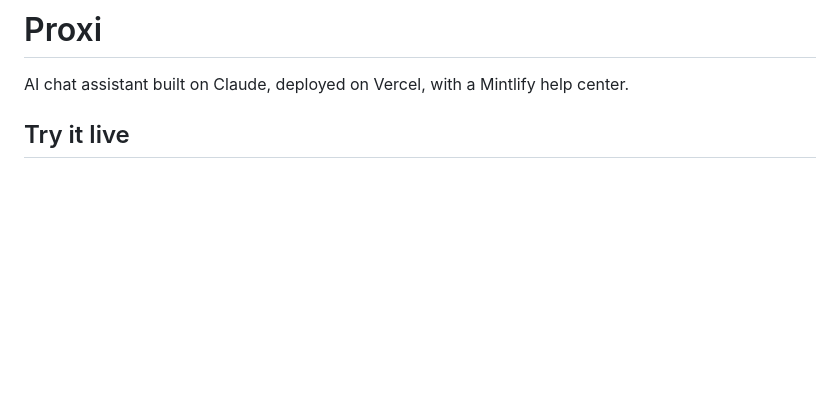
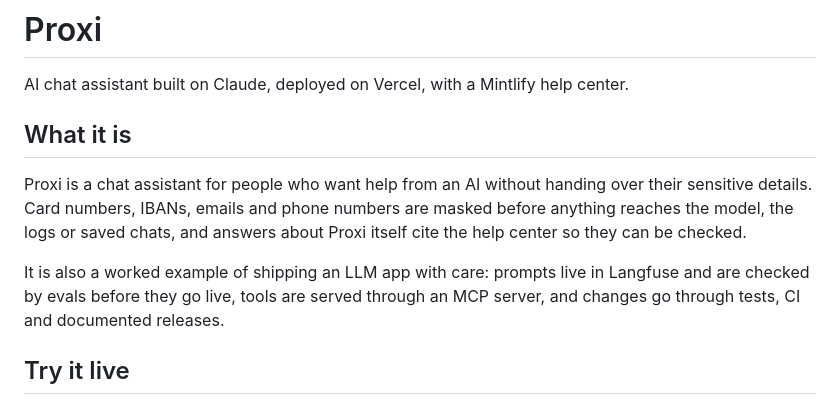
Before and after one commit to kq59kskbcg-dev/proxi, a Markdown page: README.md, the part around the change. Rendered like a GitHub page; blank space fills up the shorter version.

Commit message:
Add short intro to README
Co-Authored-By: Claude Sonnet 5.5 <noreply@anthropic.com>
Claude-Session: https://claude.ai/code/session_01Qv1ZimQ4WQGHFdxRzLLCtE

```diff
--- a/README.md
+++ b/README.md
@@ -1,6 +1,12 @@
 # Proxi
 
 AI chat assistant built on Claude, deployed on Vercel, with a Mintlify help center.
+
+## What it is
+
+Proxi is a chat assistant for people who want help from an AI without handing over their sensitive details. Card numbers, IBANs, emails and phone numbers are masked before anything reaches the model, the logs or saved chats, and answers about Proxi itself cite the help center so they can be checked.
+
+It is also a worked example of shipping an LLM app with care: prompts live in Langfuse and are checked by evals before they go live, tools are served through an MCP server, and changes go through tests, CI and documented releases.
 
 ## Try it live
 
```
